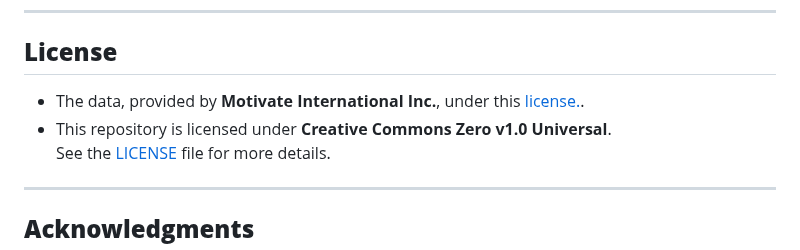
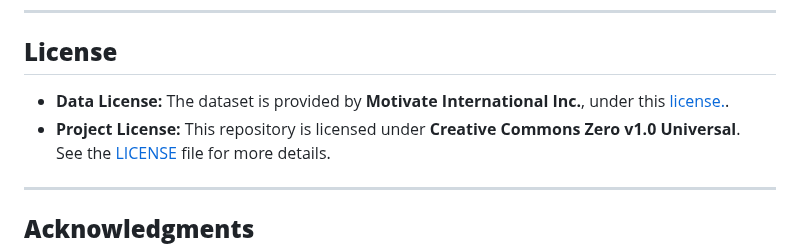
Before and after one commit to gcebolla/Cyclistic, a Markdown page: README.md, the part around the change. GitHub-like rendering.

```diff
--- a/README.md
+++ b/README.md
@@ -63,8 +63,8 @@ You can view the case study online at:
 ---
 
 ## **License**
-- The data, provided by **Motivate International Inc.**, under this [license.](https://divvybikes.com/data-license-agreement).
-- This repository is licensed under **Creative Commons Zero v1.0 Universal**.
+- **Data License:** The dataset is provided by **Motivate International Inc.**, under this [license.](https://divvybikes.com/data-license-agreement).
+- **Project License:** This repository is licensed under **Creative Commons Zero v1.0 Universal**.
 See the [LICENSE](LICENSE) file for more details.
 
 ---
```
